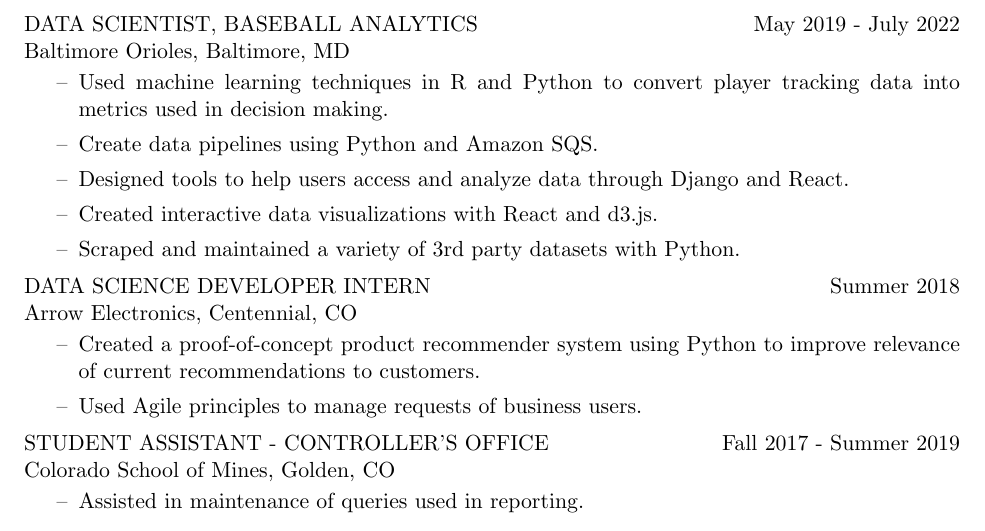
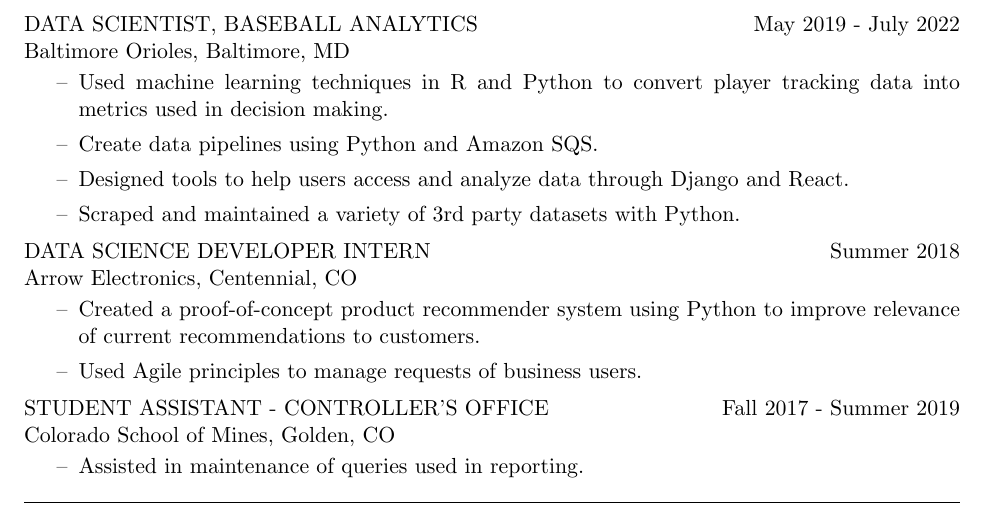
Before and after one commit to hbmccreery/Resume, a LaTeX CV (HughMcCreeryResume.tex): part of the page, cut so that both start at the same text. Compiled offline with pdfLaTeX.

Commit message:
removed react/d3

```diff
--- a/HughMcCreeryResume.tex
+++ b/HughMcCreeryResume.tex
@@ -36,7 +36,7 @@
 	\item Used machine learning techniques in R and Python to convert player tracking data into metrics used in decision making.
 	\item Create data pipelines using Python and Amazon SQS.
 	\item Designed tools to help users access and analyze data through Django and React.
-	\item Created interactive data visualizations with React and d3.js.
+	%\item Created interactive data visualizations with React and d3.js.
 	\item Scraped and maintained a variety of 3rd party datasets with Python.
 \end{itemize}
 \vspace{-0.15in}
```
Also changed, not shown: HughMcCreeryResume.pdf.
